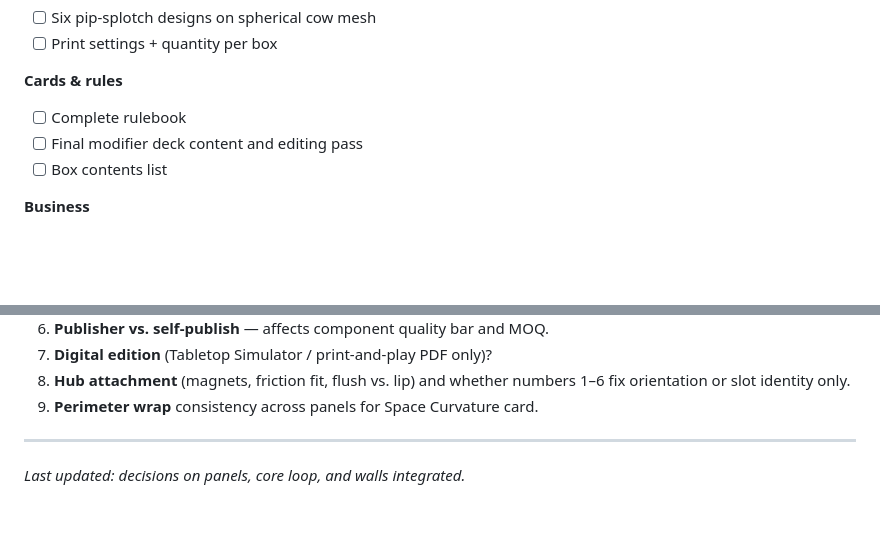
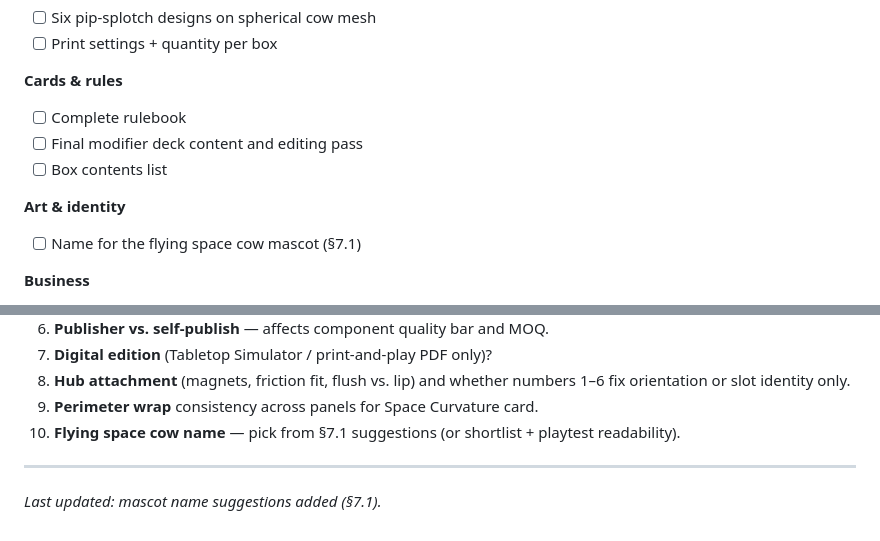
Before and after one commit to SmoothDragon/CowsInSpace, a Markdown page: PUBLISHING_PLAN.md, 2 parts joined by grey strips. Drawn GitHub-style; blank space fills up the shorter version.

```diff
--- a/PUBLISHING_PLAN.md
+++ b/PUBLISHING_PLAN.md
@@ -273,6 +338,10 @@ A path-finding board game on a modular hexagonal field, with rule-modifier cards
 - [ ] Final modifier deck content and editing pass
 - [ ] Box contents list
 
+**Art & identity**
+
+- [ ] Name for the flying space cow mascot (§7.1)
+
 **Business**
 
 - [ ] License strategy for retail
@@ -300,7 +369,8 @@ A path-finding board game on a modular hexagonal field, with rule-modifier cards
 7. **Digital edition** (Tabletop Simulator / print-and-play PDF only)?
 8. **Hub attachment** (magnets, friction fit, flush vs. lip) and whether numbers 1–6 fix orientation or slot identity only.
 9. **Perimeter wrap** consistency across panels for Space Curvature card.
+10. **Flying space cow name** — pick from §7.1 suggestions (or shortlist + playtest readability).
 
 ---
 
-*Last updated: decisions on panels, core loop, and walls integrated.*
+*Last updated: mascot name suggestions added (§7.1).*
```
Also changed, not shown: other parts of PUBLISHING_PLAN.md (+65 -0 lines).
